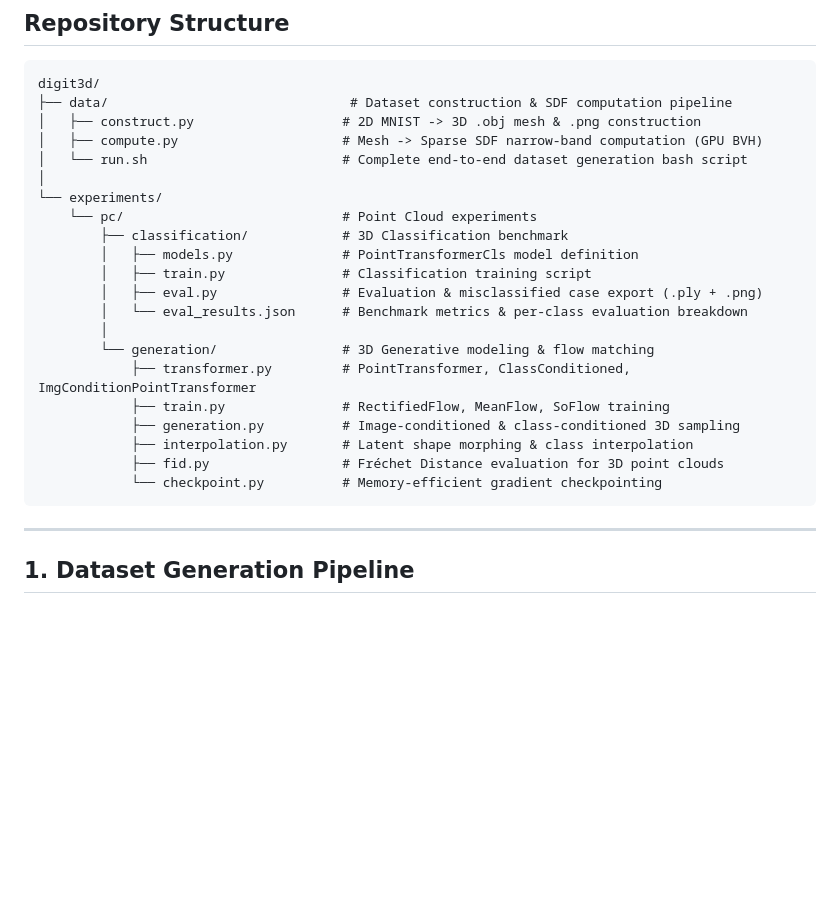
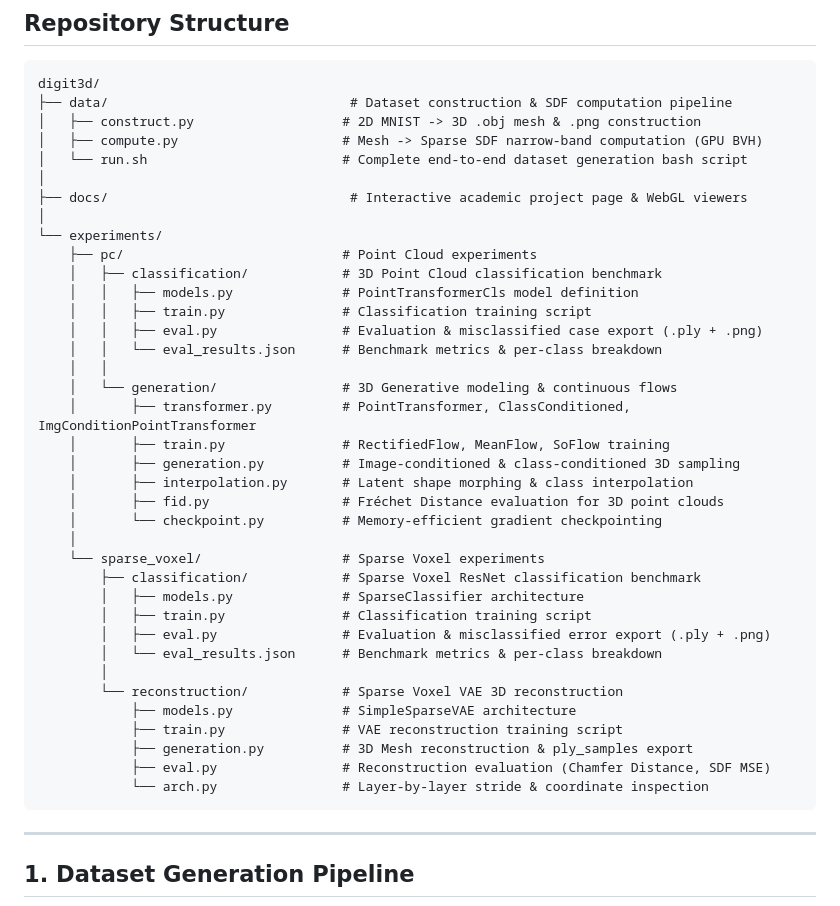
Before and after one commit to KhoiDOO/digit3d, a Markdown page: README.md, the part around the change. Drawn GitHub-style; blank space fills up the shorter version.

Commit message:
docs: update README documentation and structure

````diff
--- a/README.md
+++ b/README.md
@@ -29,21 +29,37 @@ digit3d/
 │   ├── compute.py                     # Mesh -> Sparse SDF narrow-band computation (GPU BVH)
 │   └── run.sh                         # Complete end-to-end dataset generation bash script
 │
+├── docs/                               # Interactive academic project page & WebGL viewers
+│
 └── experiments/
-    └── pc/                            # Point Cloud experiments
-        ├── classification/            # 3D Classification benchmark
-        │   ├── models.py              # PointTransformerCls model definition
+    ├── pc/                            # Point Cloud experiments
+    │   ├── classification/            # 3D Point Cloud classification benchmark
+    │   │   ├── models.py              # PointTransformerCls model definition
+    │   │   ├── train.py               # Classification training script
+    │   │   ├── eval.py                # Evaluation & misclassified case export (.ply + .png)
+    │   │   └── eval_results.json      # Benchmark metrics & per-class breakdown
+    │   │
+    │   └── generation/                # 3D Generative modeling & continuous flows
+    │       ├── transformer.py         # PointTransformer, ClassConditioned, ImgConditionPointTransformer
+    │       ├── train.py               # RectifiedFlow, MeanFlow, SoFlow training
+    │       ├── generation.py          # Image-conditioned & class-conditioned 3D sampling
+    │       ├── interpolation.py       # Latent shape morphing & class interpolation
+    │       ├── fid.py                 # Fréchet Distance evaluation for 3D point clouds
+    │       └── checkpoint.py          # Memory-efficient gradient checkpointing
+    │
+    └── sparse_voxel/                  # Sparse Voxel experiments
+        ├── classification/            # Sparse Voxel ResNet classification benchmark
+        │   ├── models.py              # SparseClassifier architecture
         │   ├── train.py               # Classification training script
-        │   ├── eval.py                # Evaluation & misclassified case export (.ply + .png)
-        │   └── eval_results.json      # Benchmark metrics & per-class evaluation breakdown
+        │   ├── eval.py                # Evaluation & misclassified error export (.ply + .png)
+        │   └── eval_results.json      # Benchmark metrics & per-class breakdown
         │
-        └── generation/                # 3D Generative modeling & flow matching
-            ├── transformer.py         # PointTransformer, ClassConditioned, ImgConditionPointTransformer
-            ├── train.py               # RectifiedFlow, MeanFlow, SoFlow training
-            ├── generation.py          # Image-conditioned & class-conditioned 3D sampling
-            ├── interpolation.py       # Latent shape morphing & class interpolation
-            ├── fid.py                 # Fréchet Distance evaluation for 3D point clouds
-            └── checkpoint.py          # Memory-efficient gradient checkpointing
+        └── reconstruction/            # Sparse Voxel VAE 3D reconstruction
+            ├── models.py              # SimpleSparseVAE architecture
+            ├── train.py               # VAE reconstruction training script
+            ├── generation.py          # 3D Mesh reconstruction & ply_samples export
+            ├── eval.py                # Reconstruction evaluation (Chamfer Distance, SDF MSE)
+            └── arch.py                # Layer-by-layer stride & coordinate inspection
 ```
 
 ---
````
